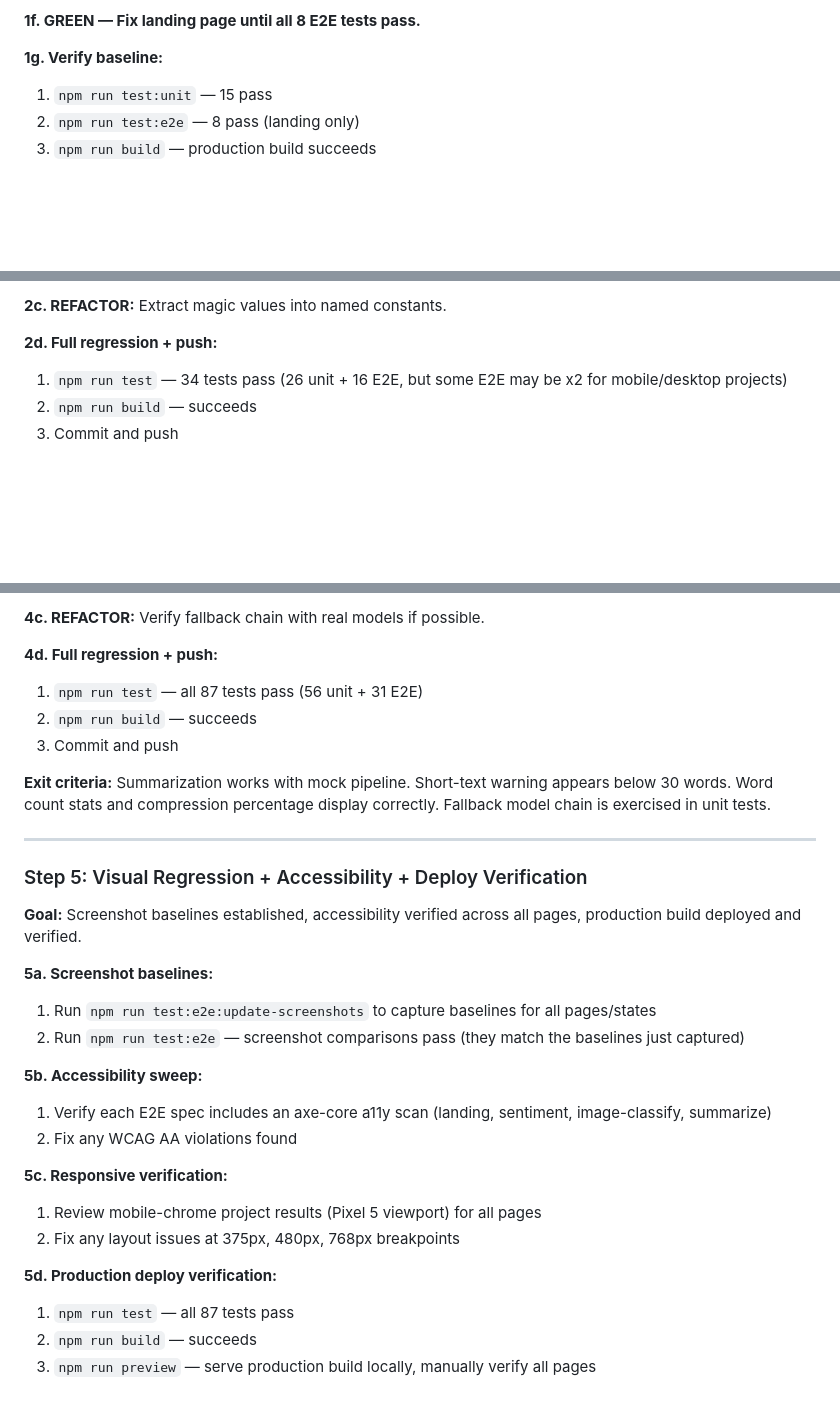
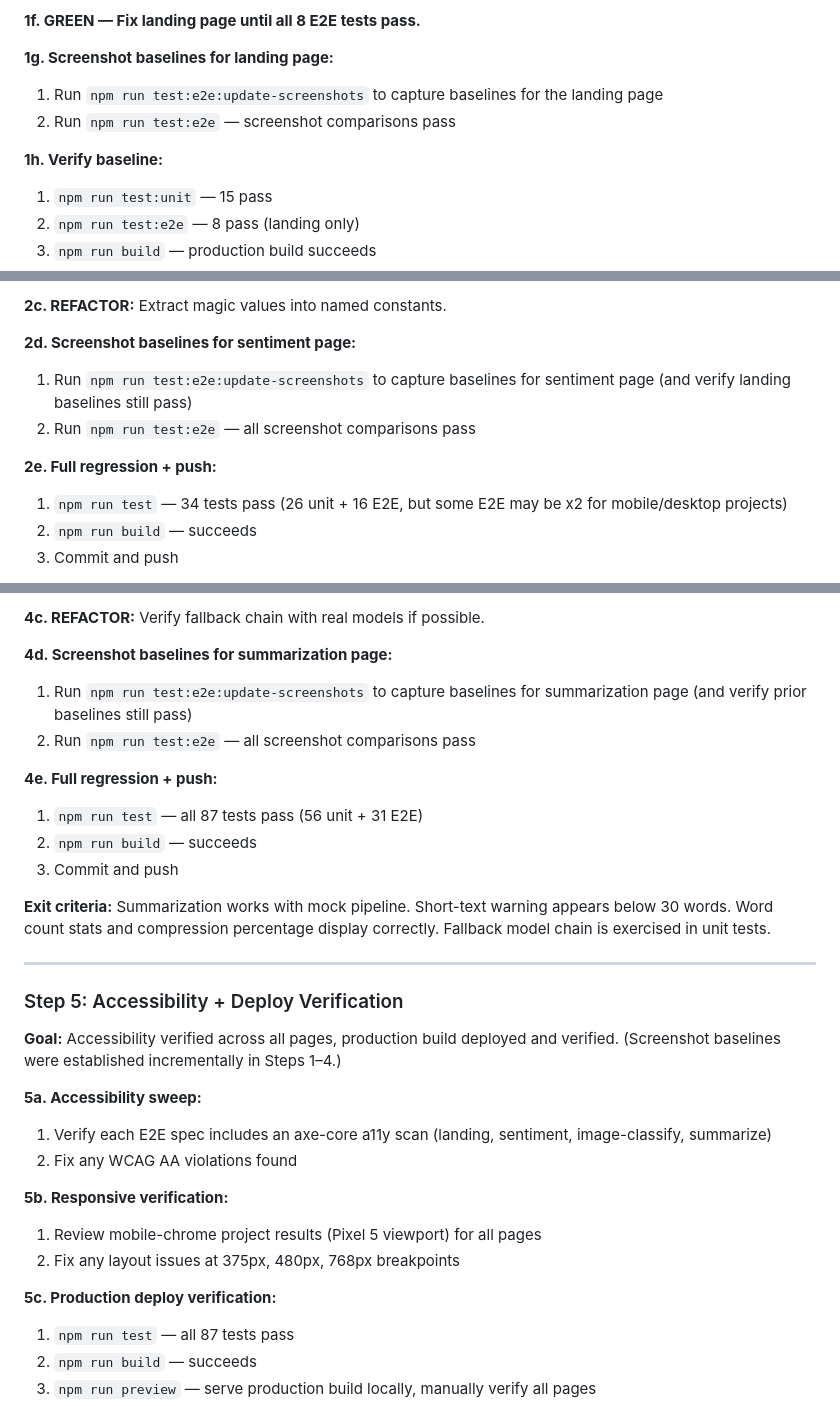
Before and after one commit to bclinkinbeard/model-student, a Markdown page: PLAN.md, 3 parts joined by grey strips. Drawn GitHub-style; blank space fills up the shorter version.

Commit message:
Move screenshot baselines from Step 5 into each feature step
Capture visual regression baselines incrementally (Steps 1–4) instead
of batching them at the end. Step 5 is now focused on accessibility
and deploy verification only.

https://claude.ai/code/session_0186VavZiTgtjAMoM5oUtRUa

```diff
--- a/PLAN.md
+++ b/PLAN.md
@@ -1646,7 +1646,11 @@ The original plan deferred E2E and landing page tests to Steps 5-6. This revisio
 
 **1f. GREEN — Fix landing page until all 8 E2E tests pass.**
 
-**1g. Verify baseline:**
+**1g. Screenshot baselines for landing page:**
+1. Run `npm run test:e2e:update-screenshots` to capture baselines for the landing page
+2. Run `npm run test:e2e` — screenshot comparisons pass
+
+**1h. Verify baseline:**
 1. `npm run test:unit` — 15 pass
 2. `npm run test:e2e` — 8 pass (landing only)
 3. `npm run build` — production build succeeds
@@ -1672,7 +1676,11 @@ The original plan deferred E2E and landing page tests to Steps 5-6. This revisio
 
 **2c. REFACTOR:** Extract magic values into named constants.
 
-**2d. Full regression + push:**
+**2d. Screenshot baselines for sentiment page:**
+1. Run `npm run test:e2e:update-screenshots` to capture baselines for sentiment page (and verify landing baselines still pass)
+2. Run `npm run test:e2e` — all screenshot comparisons pass
+
+**2e. Full regression + push:**
 1. `npm run test` — 34 tests pass (26 unit + 16 E2E, but some E2E may be x2 for mobile/desktop projects)
 2. `npm run build` — succeeds
 3. Commit and push
@@ -1720,7 +1732,11 @@ The original plan deferred E2E and landing page tests to Steps 5-6. This revisio
 
 **4c. REFACTOR:** Verify fallback chain with real models if possible.
 
-**4d. Full regression + push:**
+**4d. Screenshot baselines for summarization page:**
+1. Run `npm run test:e2e:update-screenshots` to capture baselines for summarization page (and verify prior baselines still pass)
+2. Run `npm run test:e2e` — all screenshot comparisons pass
+
+**4e. Full regression + push:**
 1. `npm run test` — all 87 tests pass (56 unit + 31 E2E)
 2. `npm run build` — succeeds
 3. Commit and push
@@ -1729,23 +1745,19 @@ The original plan deferred E2E and landing page tests to Steps 5-6. This revisio
 
 ---
 
-### Step 5: Visual Regression + Accessibility + Deploy Verification
-
-**Goal:** Screenshot baselines established, accessibility verified across all pages, production build deployed and verified.
-
-**5a. Screenshot baselines:**
-1. Run `npm run test:e2e:update-screenshots` to capture baselines for all pages/states
-2. Run `npm run test:e2e` — screenshot comparisons pass (they match the baselines just captured)
-
-**5b. Accessibility sweep:**
+### Step 5: Accessibility + Deploy Verification
+
+**Goal:** Accessibility verified across all pages, production build deployed and verified. (Screenshot baselines were established incrementally in Steps 1–4.)
+
+**5a. Accessibility sweep:**
 1. Verify each E2E spec includes an axe-core a11y scan (landing, sentiment, image-classify, summarize)
 2. Fix any WCAG AA violations found
 
-**5c. Responsive verification:**
+**5b. Responsive verification:**
 1. Review mobile-chrome project results (Pixel 5 viewport) for all pages
 2. Fix any layout issues at 375px, 480px, 768px breakpoints
 
-**5d. Production deploy verification:**
+**5c. Production deploy verification:**
 1. `npm run test` — all 87 tests pass
 2. `npm run build` — succeeds
 3. `npm run preview` — serve production build locally, manually verify all pages
```
Also changed, not shown: other parts of PLAN.md (+5 -1 lines).
